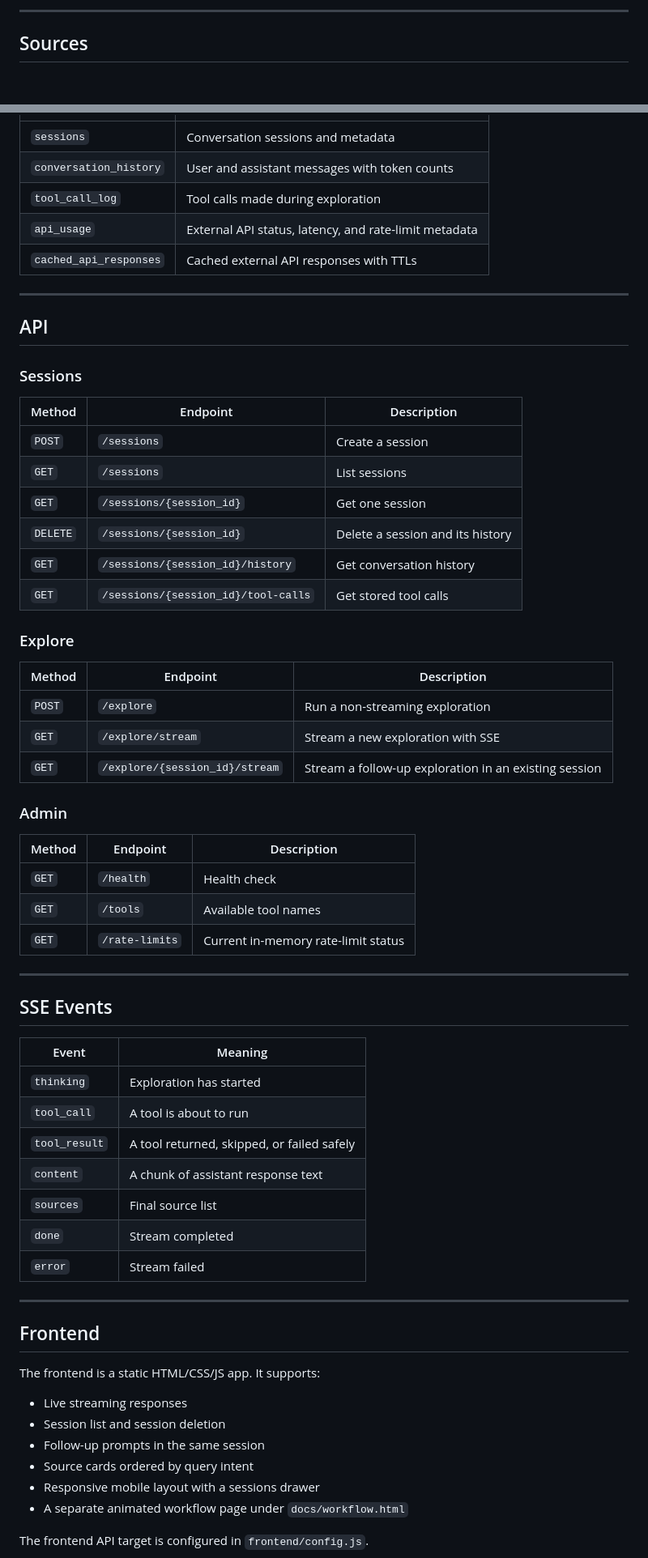
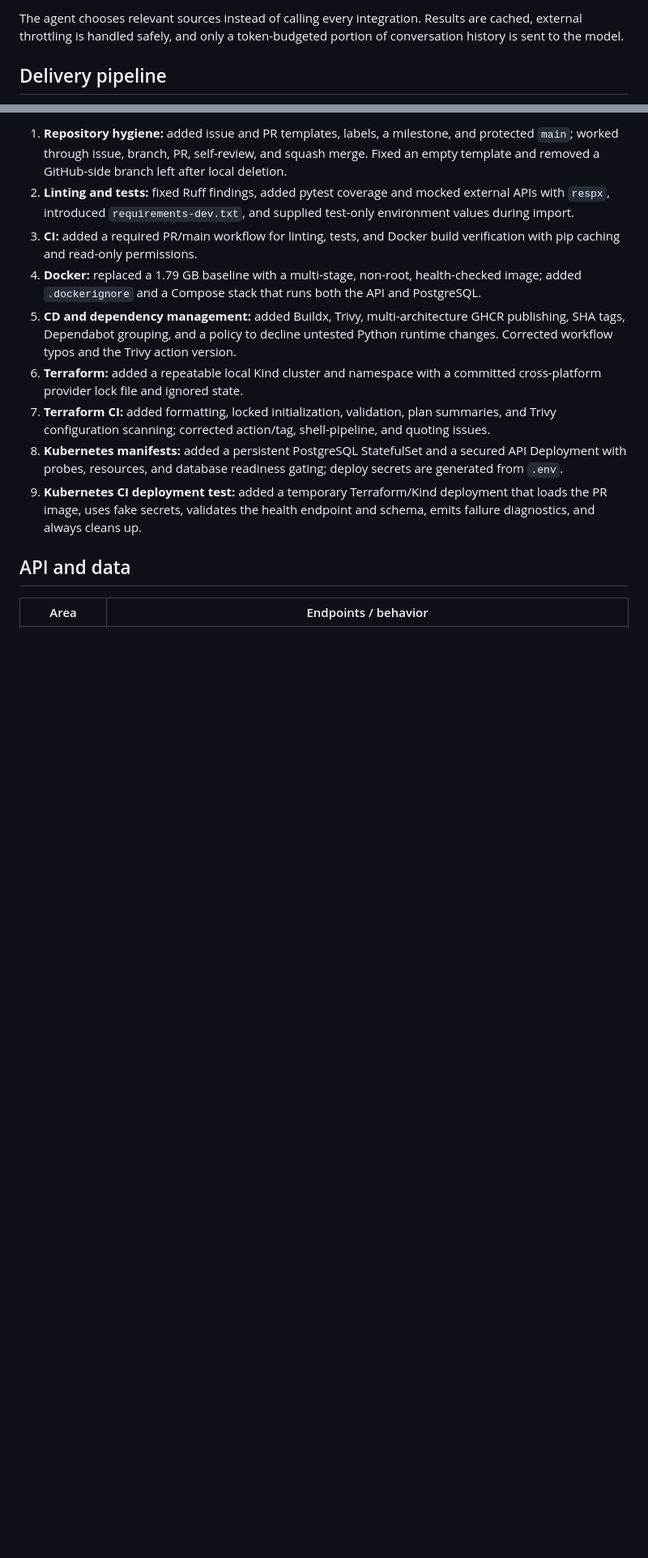
Before and after one commit to Srijan1683/The-Rabbit-Hole, a Markdown page: README.md, 2 parts joined by grey strips. Shown at 81% size. GitHub-like rendering; blank space fills up the shorter version.

Commit message:
docs: Update README for DevOps workflow (#41)

```diff
--- a/README.md
+++ b/README.md
@@ -20,5 +32,5 @@ The agent:
 
----
+The agent chooses relevant sources instead of calling every integration. Results are cached, external throttling is handled safely, and only a token-budgeted portion of conversation history is sent to the model.
 
-## Sources
+## Delivery pipeline
 
@@ -124,67 +166,14 @@ The project uses raw SQL with `asyncpg`, no ORM.
+1. **Repository hygiene:** added issue and PR templates, labels, a milestone, and protected `main`; worked through issue, branch, PR, self-review, and squash merge. Fixed an empty template and removed a GitHub-side branch left after local deletion.
+2. **Linting and tests:** fixed Ruff findings, added pytest coverage and mocked external APIs with `respx`, introduced `requirements-dev.txt`, and supplied test-only environment values during import.
+3. **CI:** added a required PR/main workflow for linting, tests, and Docker build verification with pip caching and read-only permissions.
+4. **Docker:** replaced a 1.79 GB baseline with a multi-stage, non-root, health-checked image; added `.dockerignore` and a Compose stack that runs both the API and PostgreSQL.
+5. **CD and dependency management:** added Buildx, Trivy, multi-architecture GHCR publishing, SHA tags, Dependabot grouping, and a policy to decline untested Python runtime changes. Corrected workflow typos and the Trivy action version.
+6. **Terraform:** added a repeatable local Kind cluster and namespace with a committed cross-platform provider lock file and ignored state.
+7. **Terraform CI:** added formatting, locked initialization, validation, plan summaries, and Trivy configuration scanning; corrected action/tag, shell-pipeline, and quoting issues.
+8. **Kubernetes manifests:** added a persistent PostgreSQL StatefulSet and a secured API Deployment with probes, resources, and database readiness gating; deploy secrets are generated from `.env`.
+9. **Kubernetes CI deployment test:** added a temporary Terraform/Kind deployment that loads the PR image, uses fake secrets, validates the health endpoint and schema, emits failure diagnostics, and always cleans up.
+
+## API and data
+
+| Area | Endpoints / behavior |
 | --- | --- |
-| `sessions` | Conversation sessions and metadata |
-| `conversation_history` | User and assistant messages with token counts |
-| `tool_call_log` | Tool calls made during exploration |
-| `api_usage` | External API status, latency, and rate-limit metadata |
-| `cached_api_responses` | Cached external API responses with TTLs |
-
----
-
-## API
-
-### Sessions
-
-| Method | Endpoint | Description |
-| --- | --- | --- |
-| `POST` | `/sessions` | Create a session |
-| `GET` | `/sessions` | List sessions |
-| `GET` | `/sessions/{session_id}` | Get one session |
-| `DELETE` | `/sessions/{session_id}` | Delete a session and its history |
-| `GET` | `/sessions/{session_id}/history` | Get conversation history |
-| `GET` | `/sessions/{session_id}/tool-calls` | Get stored tool calls |
-
-### Explore
-
-| Method | Endpoint | Description |
-| --- | --- | --- |
-| `POST` | `/explore` | Run a non-streaming exploration |
-| `GET` | `/explore/stream` | Stream a new exploration with SSE |
-| `GET` | `/explore/{session_id}/stream` | Stream a follow-up exploration in an existing session |
-
-### Admin
-
-| Method | Endpoint | Description |
-| --- | --- | --- |
-| `GET` | `/health` | Health check |
-| `GET` | `/tools` | Available tool names |
-| `GET` | `/rate-limits` | Current in-memory rate-limit status |
-
----
-
-## SSE Events
-
-| Event | Meaning |
-| --- | --- |
-| `thinking` | Exploration has started |
-| `tool_call` | A tool is about to run |
-| `tool_result` | A tool returned, skipped, or failed safely |
-| `content` | A chunk of assistant response text |
-| `sources` | Final source list |
-| `done` | Stream completed |
-| `error` | Stream failed |
-
----
-
-## Frontend
-
-The frontend is a static HTML/CSS/JS app. It supports:
-
-- Live streaming responses
-- Session list and session deletion
-- Follow-up prompts in the same session
-- Source cards ordered by query intent
-- Responsive mobile layout with a sessions drawer
-- A separate animated workflow page under `docs/workflow.html`
-
-The frontend API target is configured in `frontend/config.js`.
-
```
Also changed, not shown: other parts of README.md (+146 -147 lines).
